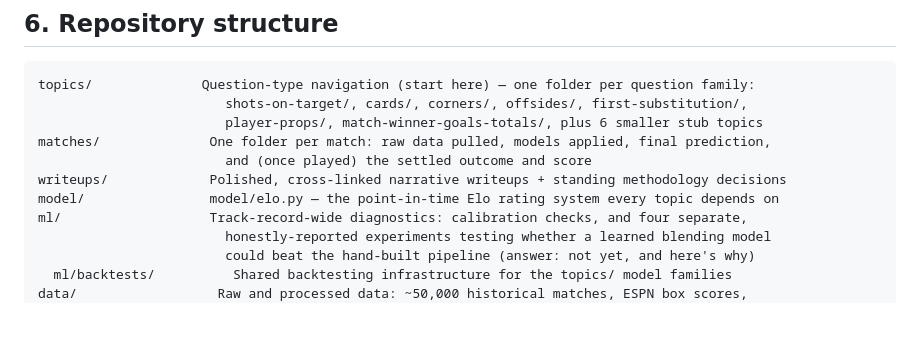
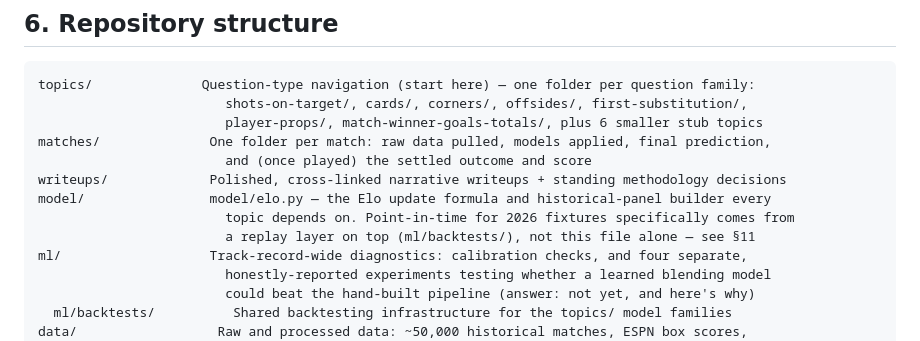
Before and after one commit to SouparneyaC/sportspredict-jtc, a Markdown page: README.md, the part around one of its changes. GitHub-like rendering; blank space fills up the shorter version.

```diff
--- a/README.md
+++ b/README.md
@@ -145,7 +145,9 @@ topics/              Question-type navigation (start here) — one folder per qu
 matches/              One folder per match: raw data pulled, models applied, final prediction,
                         and (once played) the settled outcome and score
 writeups/             Polished, cross-linked narrative writeups + standing methodology decisions
-model/                model/elo.py — the point-in-time Elo rating system every topic depends on
+model/                model/elo.py — the Elo update formula and historical-panel builder every
+                        topic depends on. Point-in-time for 2026 fixtures specifically comes from
+                        a replay layer on top (ml/backtests/), not this file alone — see §11
 ml/                   Track-record-wide diagnostics: calibration checks, and four separate,
                         honestly-reported experiments testing whether a learned blending model
                         could beat the hand-built pipeline (answer: not yet, and here's why)
```
Also changed, not shown: other parts of README.md (+49 -6 lines).
